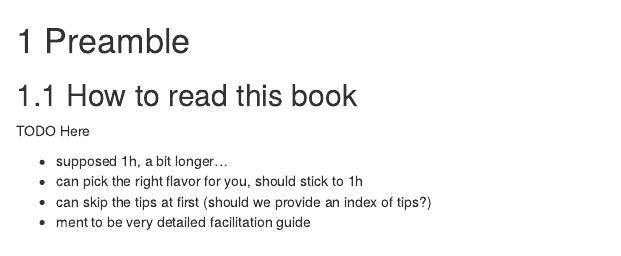
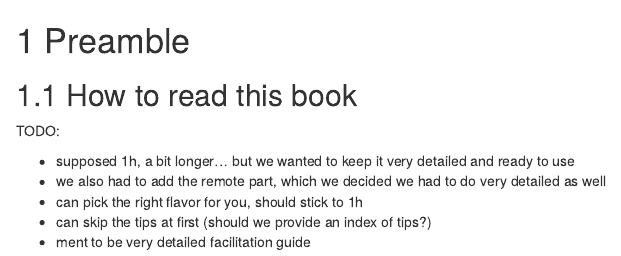
Before and after one commit to murex/EventStormingJournal, an R Markdown document (the-1-hour-event-storming-book/01-preamble.Rmd): the page in a window 1100 px wide, from its top. Rendered offline with R 4.5, knitr and Pandoc, with nearby package versions; drawn as R Markdown's standard HTML page in place of the format the file asks for.

Commit message:
Update the How to read TODOs

```diff
--- a/the-1-hour-event-storming-book/01-preamble.Rmd
+++ b/the-1-hour-event-storming-book/01-preamble.Rmd
@@ -2,9 +2,10 @@
 
 ## How to read this book
 
-TODO Here
+TODO:
 
-- supposed 1h, a bit longer...
+- supposed 1h, a bit longer... but we wanted to keep it very detailed and ready to use
+- we also had to add the remote part, which we decided we had to do very detailed as well
 - can pick the right flavor for you, should stick to 1h
 - can skip the tips at first (should we provide an index of tips?)
 - ment to be very detailed facilitation guide
```
